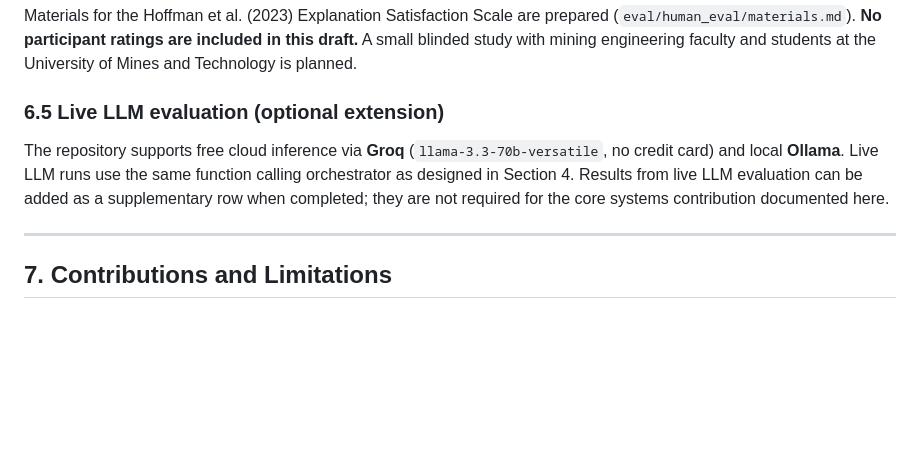
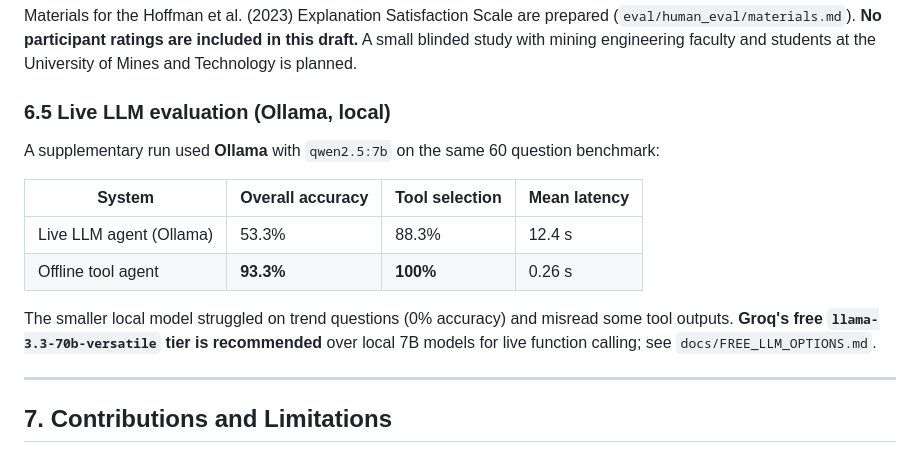
Before and after one commit to dogahwisdom/msha-safety-agent, a Markdown page: docs/paper_draft.md, the part around the change. Drawn GitHub-style; blank space fills up the shorter version.

```diff
--- a/docs/paper_draft.md
+++ b/docs/paper_draft.md
@@ -129,9 +129,16 @@ Baseline failures on out-of-domain question types are expected by design.
 
 Materials for the Hoffman et al. (2023) Explanation Satisfaction Scale are prepared (`eval/human_eval/materials.md`). **No participant ratings are included in this draft.** A small blinded study with mining engineering faculty and students at the University of Mines and Technology is planned.
 
-### 6.5 Live LLM evaluation (optional extension)
+### 6.5 Live LLM evaluation (Ollama, local)
 
-The repository supports free cloud inference via **Groq** (`llama-3.3-70b-versatile`, no credit card) and local **Ollama**. Live LLM runs use the same function calling orchestrator as designed in Section 4. Results from live LLM evaluation can be added as a supplementary row when completed; they are not required for the core systems contribution documented here.
+A supplementary run used **Ollama** with `qwen2.5:7b` on the same 60 question benchmark:
+
+| System | Overall accuracy | Tool selection | Mean latency |
+|--------|------------------|----------------|--------------|
+| Live LLM agent (Ollama) | 53.3% | 88.3% | 12.4 s |
+| Offline tool agent | **93.3%** | **100%** | 0.26 s |
+
+The smaller local model struggled on trend questions (0% accuracy) and misread some tool outputs. **Groq's free `llama-3.3-70b-versatile` tier is recommended** over local 7B models for live function calling; see `docs/FREE_LLM_OPTIONS.md`.
 
 ---
 
```
Also changed, not shown: PROGRESS.md (+3 -1 lines).
